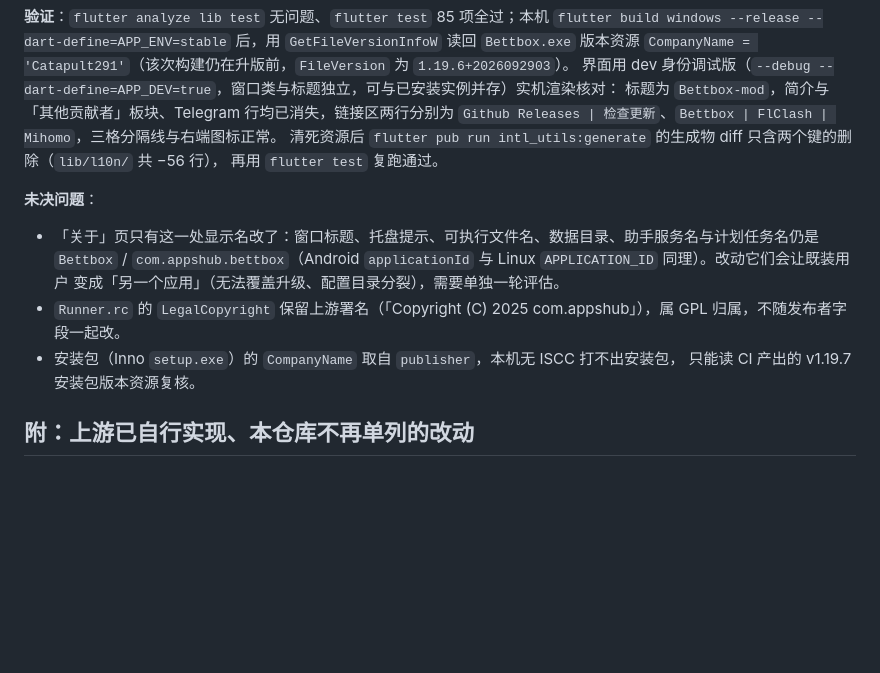
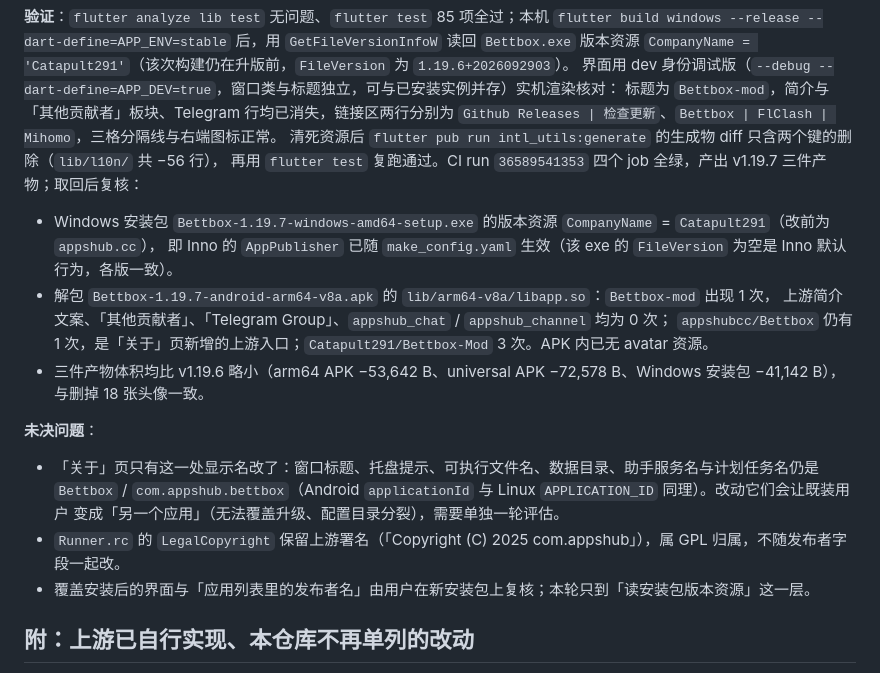
Before and after one commit to Catapult291/Bettbox-Mod, a Markdown page: CHANGES-vs-upstream.md, the part around the change. GitHub-like rendering; blank space fills up the shorter version.

Commit message:
docs(changes): 补第 18 节的发布结果与产物复核
记录 CI run 36589541353 四个 job 全绿、v1.19.7 三件产物体积，以及本机对安装包
CompanyName 与 arm64 APK 内字符串/资源的复核结果；未决项收敛到用户侧覆盖安装复核。

```diff
--- a/CHANGES-vs-upstream.md
+++ b/CHANGES-vs-upstream.md
@@ -794,7 +794,14 @@ Windows 安装包的 `publisher_url` 由 Inno Setup 压缩存储，新旧安装
 标题为 `Bettbox-mod`，简介与「其他贡献者」板块、Telegram 行均已消失，链接区两行分别为
 `Github Releases | 检查更新`、`Bettbox | FlClash | Mihomo`，三格分隔线与右端图标正常。
 清死资源后 `flutter pub run intl_utils:generate` 的生成物 diff 只含两个键的删除（`lib/l10n/` 共 −56 行），
-再用 `flutter test` 复跑通过。
+再用 `flutter test` 复跑通过。CI run `36589541353` 四个 job 全绿，产出 v1.19.7 三件产物；取回后复核：
+
+- Windows 安装包 `Bettbox-1.19.7-windows-amd64-setup.exe` 的版本资源 `CompanyName` = `Catapult291`（改前为 `appshub.cc`），
+  即 Inno 的 `AppPublisher` 已随 `make_config.yaml` 生效（该 exe 的 `FileVersion` 为空是 Inno 默认行为，各版一致）。
+- 解包 `Bettbox-1.19.7-android-arm64-v8a.apk` 的 `lib/arm64-v8a/libapp.so`：`Bettbox-mod` 出现 1 次，
+  上游简介文案、「其他贡献者」、「Telegram Group」、`appshub_chat` / `appshub_channel` 均为 0 次；
+  `appshubcc/Bettbox` 仍有 1 次，是「关于」页新增的上游入口；`Catapult291/Bettbox-Mod` 3 次。APK 内已无 avatar 资源。
+- 三件产物体积均比 v1.19.6 略小（arm64 APK −53,642 B、universal APK −72,578 B、Windows 安装包 −41,142 B），与删掉 18 张头像一致。
 
 **未决问题**：
 
@@ -802,8 +809,7 @@ Windows 安装包的 `publisher_url` 由 Inno Setup 压缩存储，新旧安装
   `Bettbox` / `com.appshub.bettbox`（Android `applicationId` 与 Linux `APPLICATION_ID` 同理）。改动它们会让既装用户
   变成「另一个应用」（无法覆盖升级、配置目录分裂），需要单独一轮评估。
 - `Runner.rc` 的 `LegalCopyright` 保留上游署名（「Copyright (C) 2025 com.appshub」），属 GPL 归属，不随发布者字段一起改。
-- 安装包（Inno `setup.exe`）的 `CompanyName` 取自 `publisher`，本机无 ISCC 打不出安装包，
-  只能读 CI 产出的 v1.19.7 安装包版本资源复核。
+- 覆盖安装后的界面与「应用列表里的发布者名」由用户在新安装包上复核；本轮只到「读安装包版本资源」这一层。
 
 ## 附：上游已自行实现、本仓库不再单列的改动
 
```
